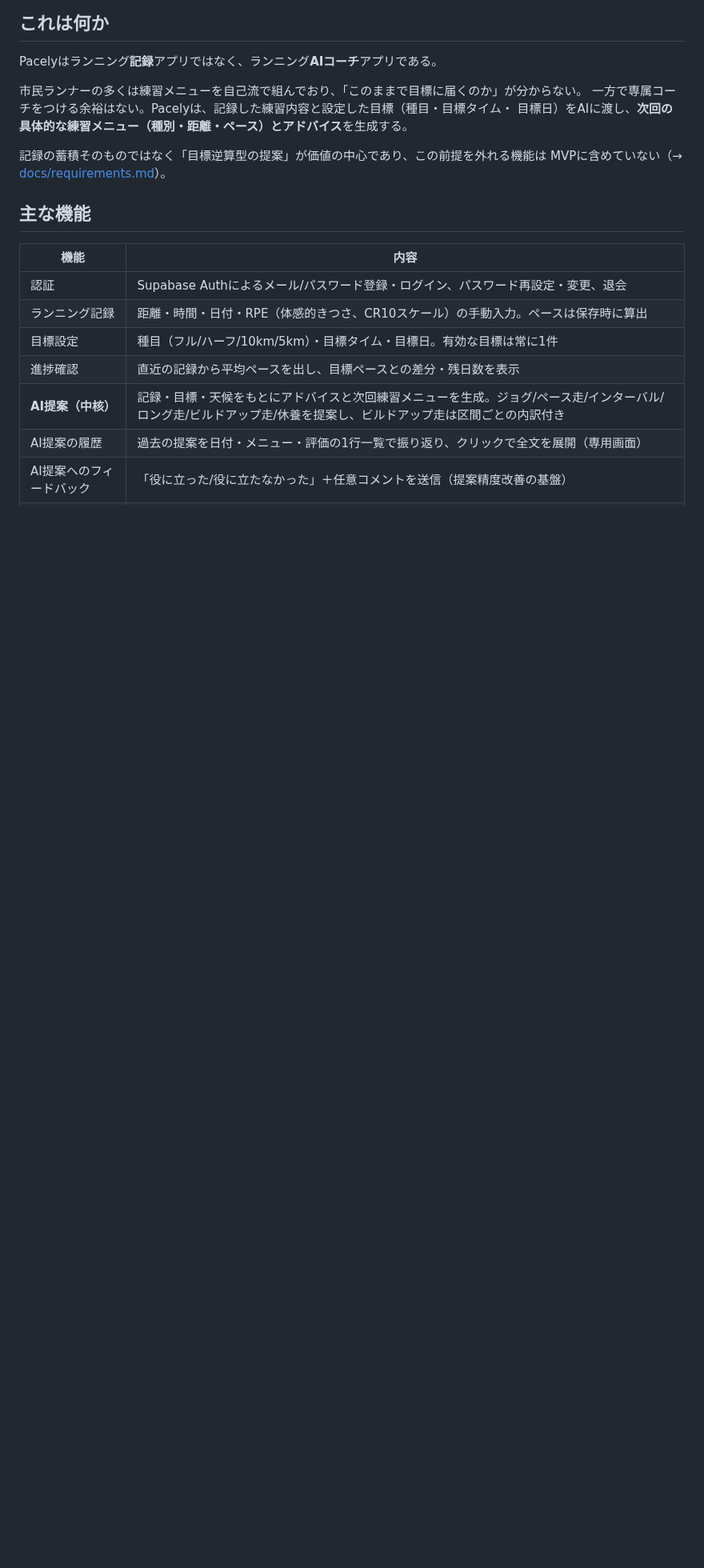
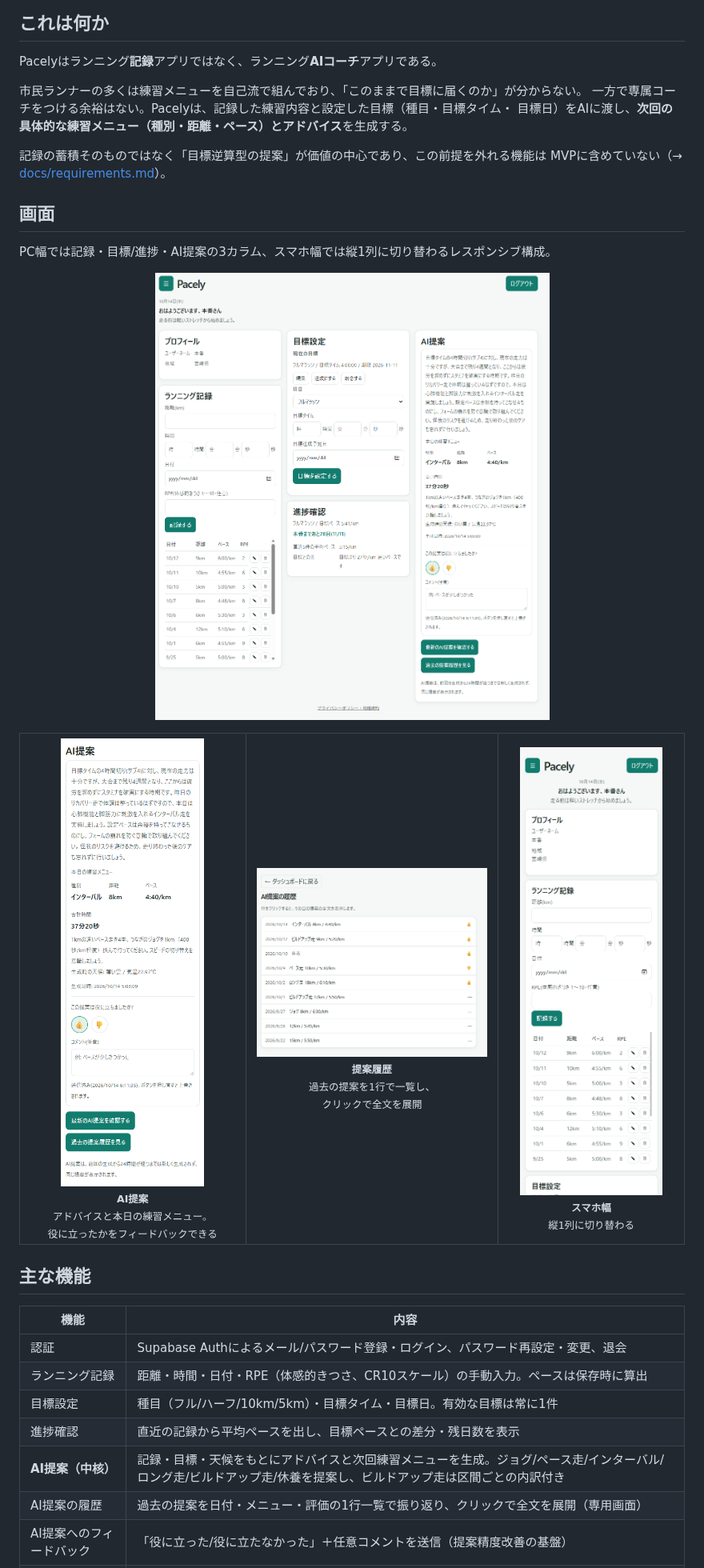
Before and after one commit to masa2050/Pacely, a Markdown page: README.md, the part around the change. Shown at 80% size. Rendered like a GitHub page; pictures changed too: docs/images/advice.png (added), docs/images/dashboard.png (added), docs/images/history.png (added); blank space fills up the shorter version.

Commit message:
docs: READMEにスクリーンショット(ダッシュボード・AI提案・履歴・スマホ幅)を追加 (UI刷新が完了し画面が確定したため)
Co-Authored-By: Claude Sonnet 5.5 <noreply@anthropic.com>

```diff
--- a/README.md
+++ b/README.md
@@ -14,6 +14,31 @@ Pacelyはランニング**記録**アプリではなく、ランニング**AIコ
 
 記録の蓄積そのものではなく「目標逆算型の提案」が価値の中心であり、この前提を外れる機能は
 MVPに含めていない（→ [docs/requirements.md](docs/requirements.md)）。
+
+## 画面
+
+PC幅では記録・目標/進捗・AI提案の3カラム、スマホ幅では縦1列に切り替わるレスポンシブ構成。
+
+<p align="center">
+  <img src="docs/images/dashboard.png" alt="ダッシュボード(PC幅): プロフィール・ランニング記録・目標設定・進捗確認・AI提案を3カラムで表示" width="720">
+</p>
+
+<table>
+  <tr>
+    <td align="center" valign="top" width="34%">
+      <img src="docs/images/advice.png" alt="AI提案カード: アドバイス・本日の練習メニュー・フィードバック" width="100%"><br>
+      <sub><b>AI提案</b><br>アドバイスと本日の練習メニュー。<br>役に立ったかをフィードバックできる</sub>
+    </td>
+    <td align="center" valign="top" width="38%">
+      <img src="docs/images/history.png" alt="AI提案の履歴: 日付・メニュー・評価の1行一覧" width="100%"><br>
+      <sub><b>提案履歴</b><br>過去の提案を1行で一覧し、<br>クリックで全文を展開</sub>
+    </td>
+    <td align="center" valign="top" width="28%">
+      <img src="docs/images/mobile.png" alt="スマホ幅のダッシュボード" width="100%"><br>
+      <sub><b>スマホ幅</b><br>縦1列に切り替わる</sub>
+    </td>
+  </tr>
+</table>
 
 ## 主な機能
 
```
